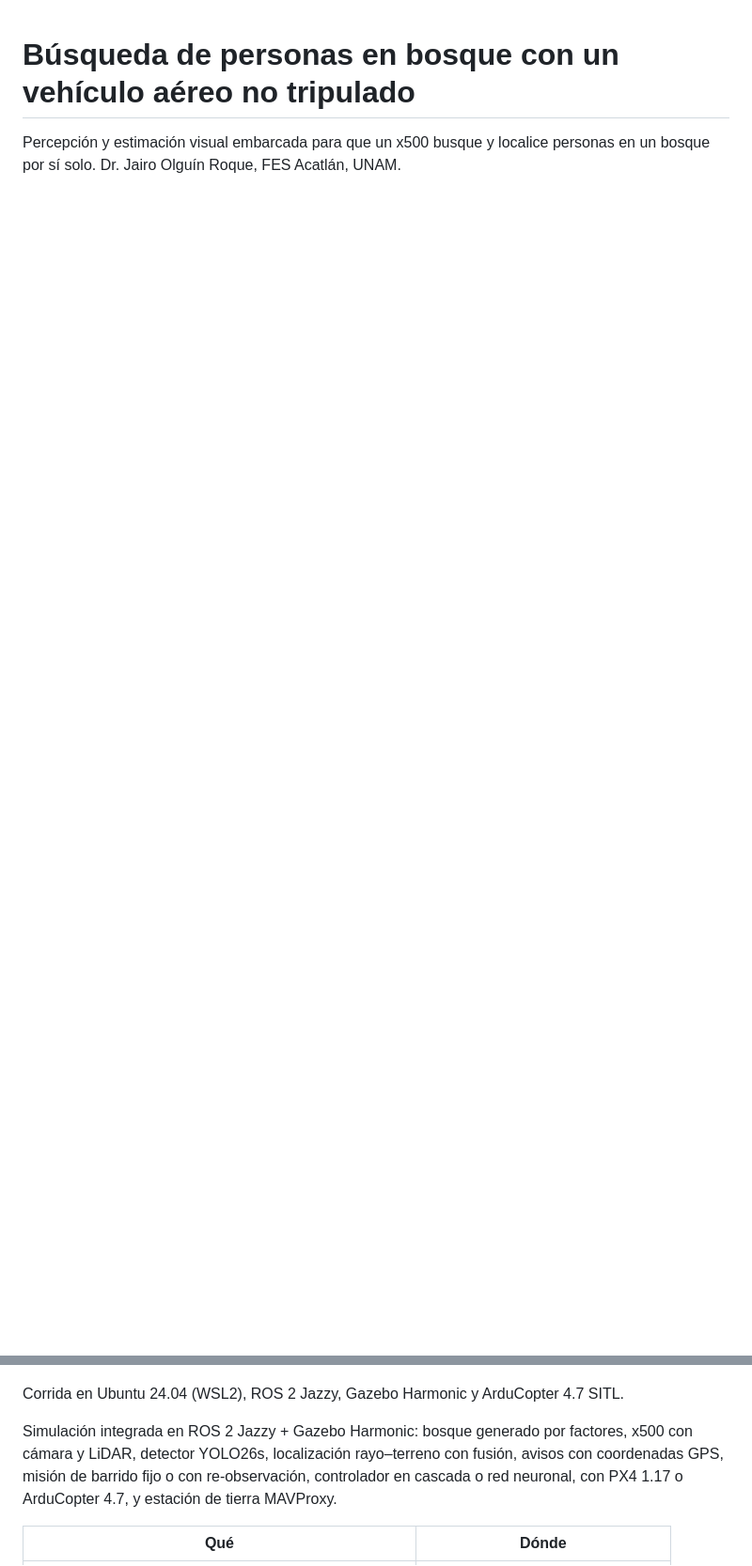
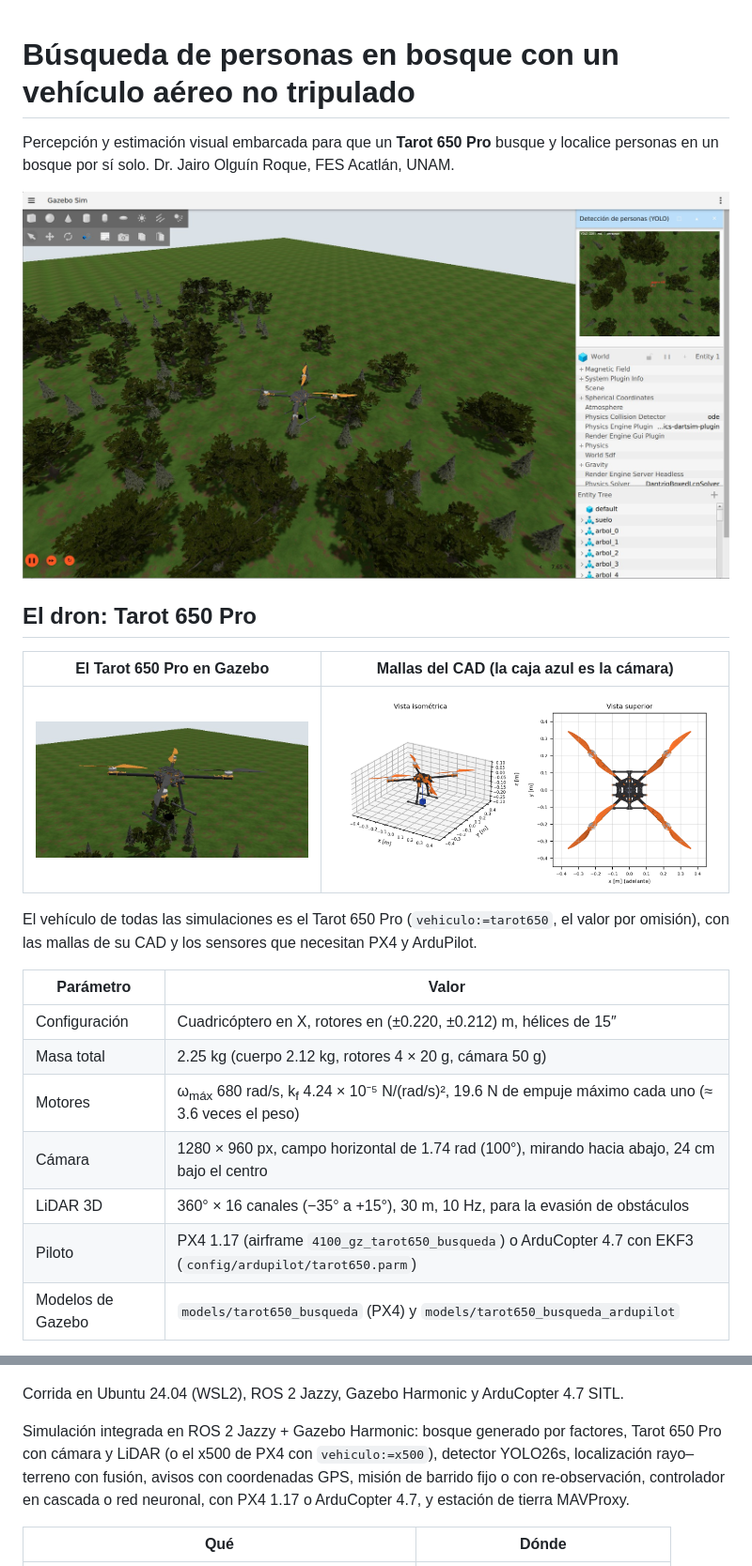
Before and after one commit to jairoroke/Busqueda-de-personas-en-bosque-con-un-vehiculo-aereo-no-tripulado, a Markdown page: .github/README.md, 2 parts joined by grey strips. Shown at 94% size. GitHub-like rendering; pictures changed too: docs/demo/gazebo_tarot650_yolo.jpg (added), docs/demo/tarot650_cad.png (added), docs/demo/tarot650_gazebo.jpg (added); blank space fills up the shorter version.

```diff
--- a/.github/README.md
+++ b/.github/README.md
@@ -1,4 +1,26 @@
 # Búsqueda de personas en bosque con un vehículo aéreo no tripulado
 
-Percepción y estimación visual embarcada para que un x500 busque y localice personas en un bosque por
-sí solo. Dr. Jairo Olguín Roque, FES Acatlán, UNAM.
+Percepción y estimación visual embarcada para que un **Tarot 650 Pro** busque y localice personas en
+un bosque por sí solo. Dr. Jairo Olguín Roque, FES Acatlán, UNAM.
+
+![El Tarot 650 Pro a 30 m sobre el bosque en Gazebo Harmonic; a la derecha, el panel «Detección de personas (YOLO)» con la imagen de su cámara y la persona detectada](../docs/demo/gazebo_tarot650_yolo.jpg)
+
+## El dron: Tarot 650 Pro
+
+| El Tarot 650 Pro en Gazebo | Mallas del CAD (la caja azul es la cámara) |
+|---|---|
+| ![Tarot 650 Pro en vuelo sobre el bosque, con la cámara bajo el tren de aterrizaje](../docs/demo/tarot650_gazebo.jpg) | ![Vista isométrica y superior del Tarot 650](../docs/demo/tarot650_cad.png) |
+
+El vehículo de todas las simulaciones es el Tarot 650 Pro (`vehiculo:=tarot650`, el valor por
+omisión), con las mallas de su CAD y los sensores que necesitan PX4 y ArduPilot.
+
+| Parámetro | Valor |
+|---|---|
+| Configuración | Cuadricóptero en X, rotores en (±0.220, ±0.212) m, hélices de 15″ |
+| Masa total | 2.25 kg (cuerpo 2.12 kg, rotores 4 × 20 g, cámara 50 g) |
+| Motores | ω<sub>máx</sub> 680 rad/s, k<sub>f</sub> 4.24 × 10⁻⁵ N/(rad/s)², 19.6 N de empuje máximo cada uno (≈ 3.6 veces el peso) |
+| Cámara | 1280 × 960 px, campo horizontal de 1.74 rad (100°), mirando hacia abajo, 24 cm bajo el centro |
+| LiDAR 3D | 360° × 16 canales (−35° a +15°), 30 m, 10 Hz, para la evasión de obstáculos |
+| Piloto | PX4 1.17 (airframe `4100_gz_tarot650_busqueda`) o ArduCopter 4.7 con EKF3 (`config/ardupilot/tarot650.parm`) |
+| Modelos de Gazebo | `models/tarot650_busqueda` (PX4) y `models/tarot650_busqueda_ardupilot` |
+
@@ -18,8 +66,8 @@ Corrida en Ubuntu 24.04 (WSL2), ROS 2 Jazzy, Gazebo Harmonic y ArduCopter 4.7 SI
 
 <!-- /demo -->
 
-Simulación integrada en ROS 2 Jazzy + Gazebo Harmonic: bosque generado por factores, x500 con
-cámara y LiDAR, detector YOLO26s, localización rayo–terreno con fusión, avisos con coordenadas GPS,
+Simulación integrada en ROS 2 Jazzy + Gazebo Harmonic: bosque generado por factores, Tarot 650 Pro
+con cámara y LiDAR (o el x500 de PX4 con `vehiculo:=x500`), detector YOLO26s, localización rayo–terreno con fusión, avisos con coordenadas GPS,
 misión de barrido fijo o con re-observación, controlador en cascada o red neuronal, con PX4 1.17 o
 ArduCopter 4.7, y estación de tierra MAVProxy.
 
```
Also changed, not shown: other parts of .github/README.md (+26 -0 lines), docs/demo/yolo26_camara_tarot650.jpg (added), 1 other file.
